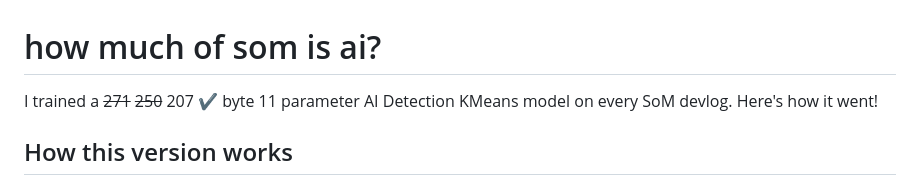
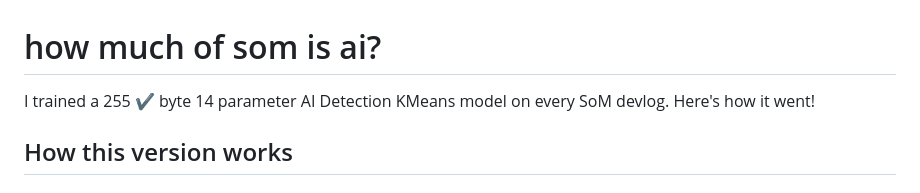
Before and after one commit to elijah629/how-much-of-som-is-ai, a Markdown page: README.md, the part around the change. Drawn GitHub-style.

```diff
--- a/README.md
+++ b/README.md
@@ -1,6 +1,6 @@
 # how much of som is ai?
 
-I trained a ~~271~~ ~~250~~ 207 ✔️ byte 11 parameter AI Detection KMeans model
+I trained a 255 ✔️ byte 14 parameter AI Detection KMeans model
 on every SoM devlog. Here's how it went!
 
 ## How this version works
```
